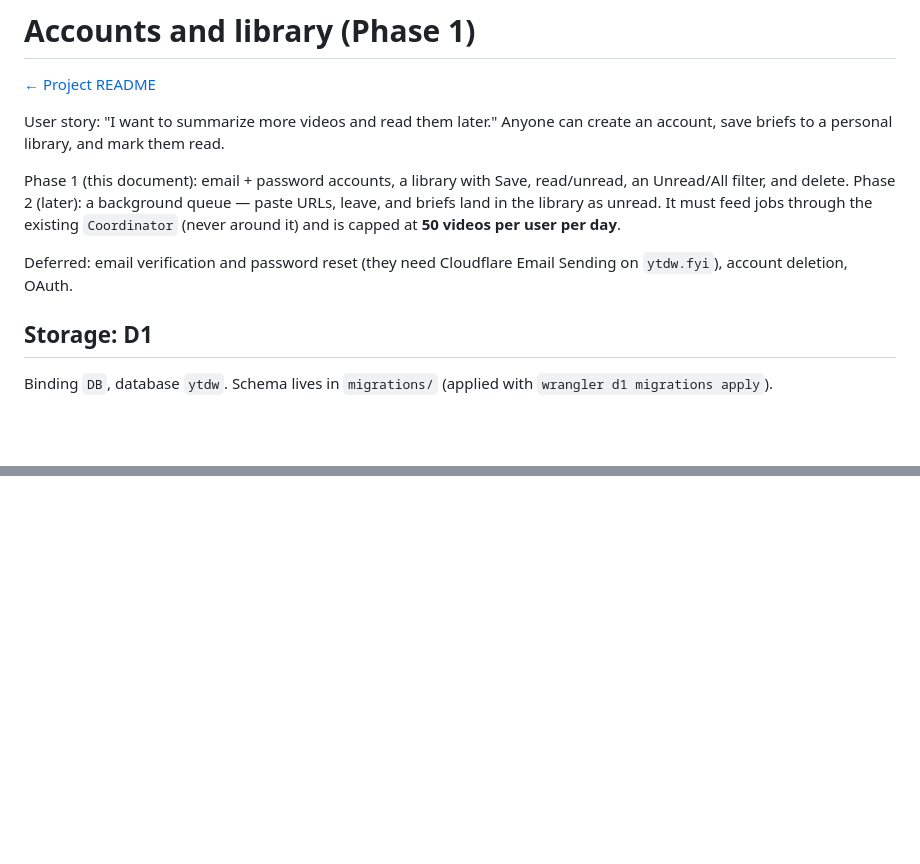
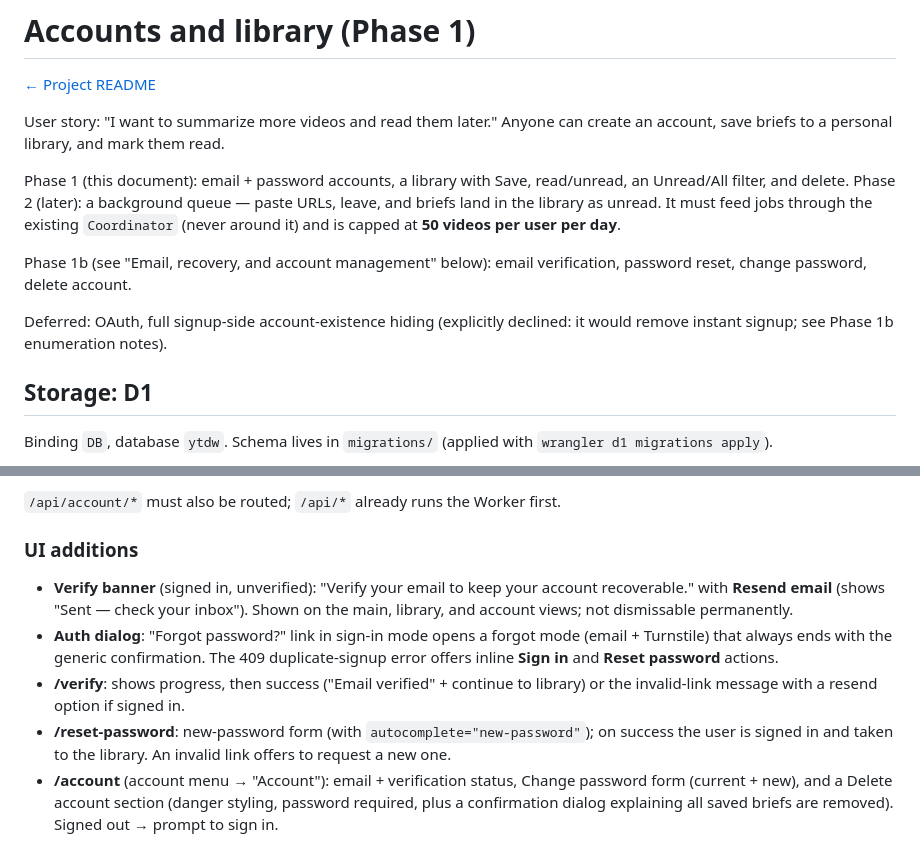
Before and after one commit to simonhimself/ytdw, a Markdown page: docs/ACCOUNTS.md, 2 parts joined by grey strips. Drawn GitHub-style; blank space fills up the shorter version.

Commit message:
docs(accounts): specify phase 1b email, recovery, and account management

```diff
--- a/docs/ACCOUNTS.md
+++ b/docs/ACCOUNTS.md
@@ -11,8 +11,11 @@ Phase 2 (later): a background queue — paste URLs, leave, and briefs land in th
 library as unread. It must feed jobs through the existing `Coordinator` (never
 around it) and is capped at **50 videos per user per day**.
 
-Deferred: email verification and password reset (they need Cloudflare Email
-Sending on `ytdw.fyi`), account deletion, OAuth.
+Phase 1b (see "Email, recovery, and account management" below): email
+verification, password reset, change password, delete account.
+
+Deferred: OAuth, full signup-side account-existence hiding (explicitly declined:
+it would remove instant signup; see Phase 1b enumeration notes).
 
 ## Storage: D1
 
@@ -101,0 +179,19 @@ returns 401.
+`/api/account/*` must also be routed; `/api/*` already runs the Worker first.
+
+### UI additions
+
+- **Verify banner** (signed in, unverified): "Verify your email to keep your
+  account recoverable." with **Resend email** (shows "Sent — check your inbox").
+  Shown on the main, library, and account views; not dismissable permanently.
+- **Auth dialog**: "Forgot password?" link in sign-in mode opens a forgot mode
+  (email + Turnstile) that always ends with the generic confirmation. The 409
+  duplicate-signup error offers inline **Sign in** and **Reset password** actions.
+- **/verify**: shows progress, then success ("Email verified" + continue to
+  library) or the invalid-link message with a resend option if signed in.
+- **/reset-password**: new-password form (with `autocomplete="new-password"`);
+  on success the user is signed in and taken to the library. An invalid link
+  offers to request a new one.
+- **/account** (account menu → "Account"): email + verification status, Change
+  password form (current + new), and a Delete account section (danger styling,
+  password required, plus a confirmation dialog explaining all saved briefs are
+  removed). Signed out → prompt to sign in.
```
Also changed, not shown: other parts of docs/ACCOUNTS.md (+74 -0 lines).
